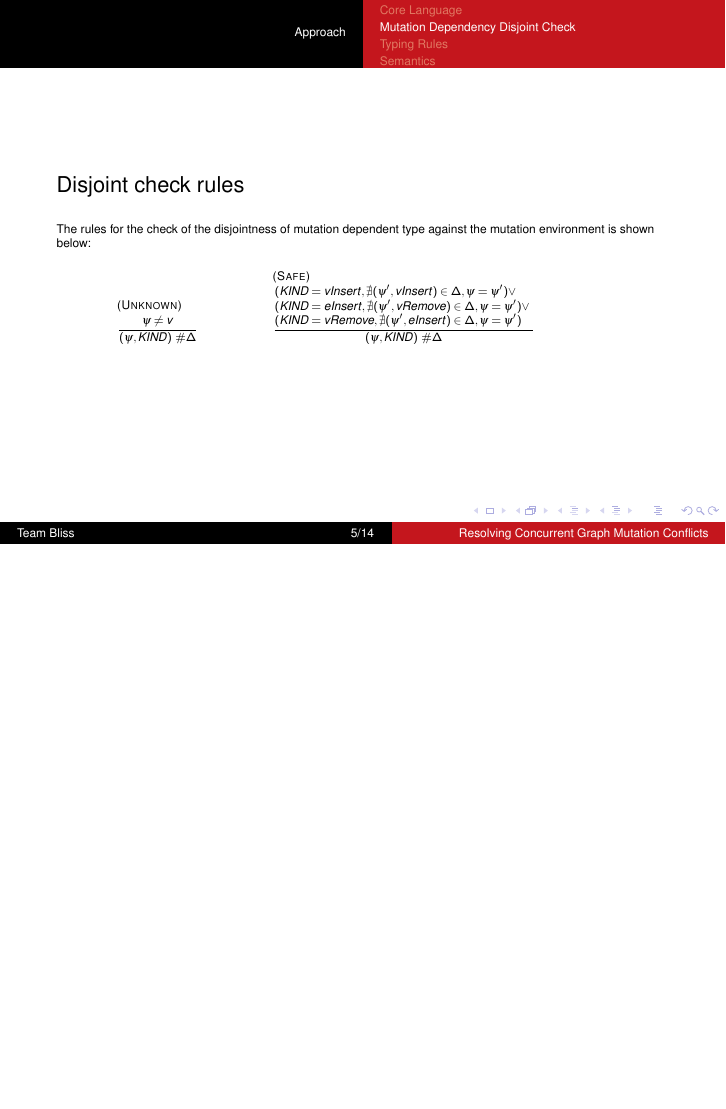
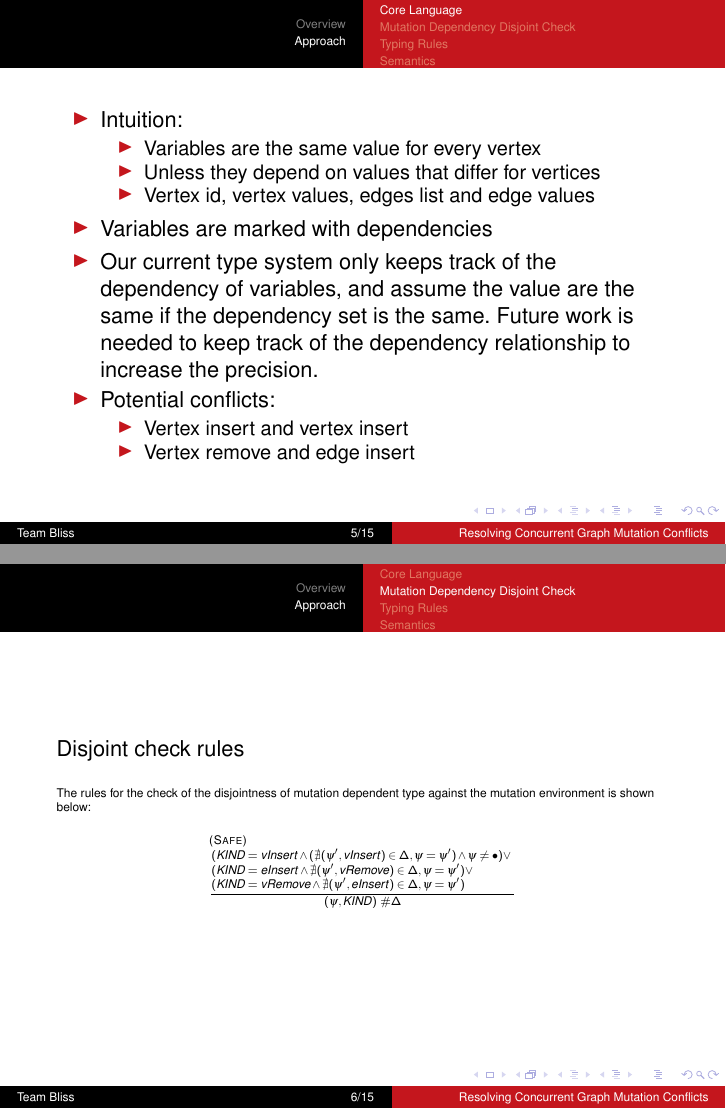
Before and after one commit to aashishmd/641-Final, LaTeX slides (presentation.tex, which reads overview.tex, static.tex): page 5 of 14 before the commit and pages 5 and 6 of 15 after it, the two joined at a grey line, the shorter picture padded with empty space. Compiled offline with pdfLaTeX.

Commit message:
Added approach explanation slide

```diff
--- a/overview.tex
+++ b/overview.tex
@@ -1,3 +1,4 @@
+\section{Overview}
 \begin{frame}
 \begin{itemize}
   \item \textbf{Problem:} Parallel, large data graph processing frameworks introduce the possiblity of illegal mutation sequences when performing topology mutation
--- a/static.tex
+++ b/static.tex
@@ -1,3 +1,24 @@
+
+\begin{frame}
+\begin{itemize}
+  \item Intuition:
+  \begin{itemize}
+    \item Variables are the same value for every vertex
+    \item Unless they depend on values that differ for vertices
+    \item Vertex id, vertex values, edges list and edge values
+   \end{itemize}
+  \item Variables are marked with dependencies
+  \item Our current type system only keeps track of the dependency of variables,
+  and assume the value are the same if the dependency set is the same. Future
+  work is needed to keep track of the dependency relationship to increase the
+  precision.
+  \item Potential conflicts:
+  \begin{itemize}
+    \item Vertex insert and vertex insert
+    \item Vertex remove and edge insert
+  \end{itemize}
+\end{itemize}
+\end{frame}
 
 \subsection{Mutation Dependency Disjoint Check}
 \begin{frame}
@@ -7,17 +28,17 @@ Disjoint check rules\\
 The rules for the check of the disjointness of mutation dependent type against the mutation environment is shown below:
 \begin{mathpar}
 \mprset{flushleft}
-\inferrule[\tiny {(Unknown)}]
-    {
-    \psi \neq v
-    }
-    {(\psi , KIND)\ \# \Delta }
+% \inferrule[\tiny {(Unknown)}]
+%     {
+%     \psi \neq \bullet
+%     }
+%     {(\psi , KIND)\ \# \Delta }
 
 \inferrule[\tiny {(Safe)}]
     {
-    (KIND=vInsert, \nexists (\psi', vInsert) \in \Delta, \psi=\psi') \vee\ \\\\
-    (KIND=eInsert, \nexists (\psi', vRemove) \in \Delta, \psi=\psi') \vee\ \\\\
-    (KIND=vRemove, \nexists (\psi', eInsert) \in \Delta, \psi=\psi')
+    (KIND=vInsert\wedge (\nexists (\psi', vInsert) \in \Delta, \psi=\psi')\wedge \psi\neq \bullet ) \vee\ \\\\
+    (KIND=eInsert\wedge \nexists (\psi', vRemove) \in \Delta, \psi=\psi') \vee\ \\\\
+    (KIND=vRemove\wedge \nexists (\psi', eInsert) \in \Delta, \psi=\psi')
     }
     {(\psi , KIND)\ \# \Delta }
 
```
Also changed, not shown: example.tex (added, +11 -0 lines), presentation.tex (+1 -0 lines), syntax.tex (+1 -1 lines), static.tex (3 more changed lines).
